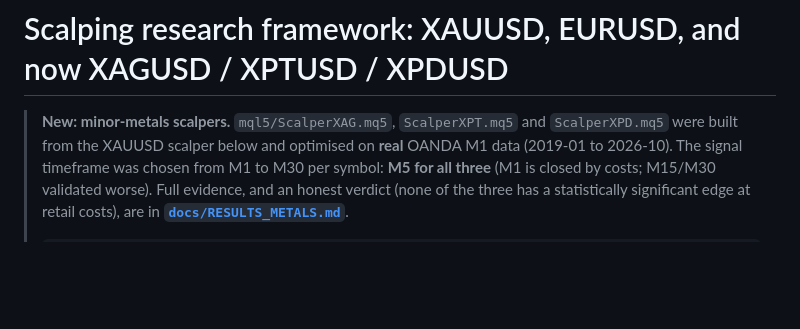
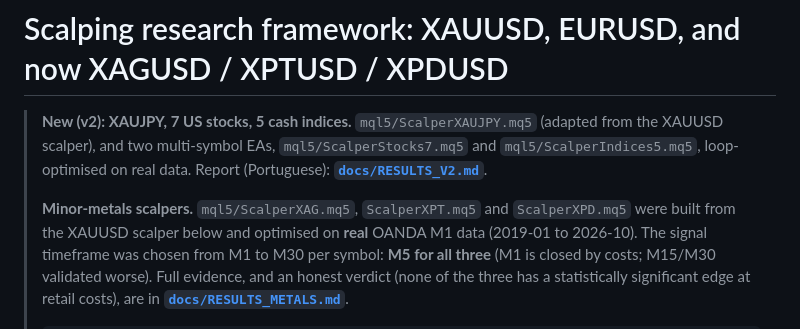
Before and after one commit to Jamirovsky/TestRep1, a Markdown page: README.md, the part around the change. Drawn GitHub-style; blank space fills up the shorter version.

```diff
--- a/README.md
+++ b/README.md
@@ -1,6 +1,11 @@
 # Scalping research framework: XAUUSD, EURUSD, and now XAGUSD / XPTUSD / XPDUSD
 
-> **New: minor-metals scalpers.** `mql5/ScalperXAG.mq5`, `ScalperXPT.mq5` and
+> **New (v2): XAUJPY, 7 US stocks, 5 cash indices.** `mql5/ScalperXAUJPY.mq5`
+> (adapted from the XAUUSD scalper), and two multi-symbol EAs,
+> `mql5/ScalperStocks7.mq5` and `mql5/ScalperIndices5.mq5`, loop-optimised on
+> real data. Report (Portuguese): **[`docs/RESULTS_V2.md`](docs/RESULTS_V2.md)**.
+>
+> **Minor-metals scalpers.** `mql5/ScalperXAG.mq5`, `ScalperXPT.mq5` and
 > `ScalperXPD.mq5` were built from the XAUUSD scalper below and optimised on
 > **real** OANDA M1 data (2019-01 to 2026-10). The signal timeframe was chosen
 > from M1 to M30 per symbol: **M5 for all three** (M1 is closed by costs; M15/M30 validated worse). Full evidence, and
```
Also changed, not shown: docs/RESULTS_V2.md (+54 -3 lines), reports/indices5_wf_oos_r.png (added), 4 other files.
